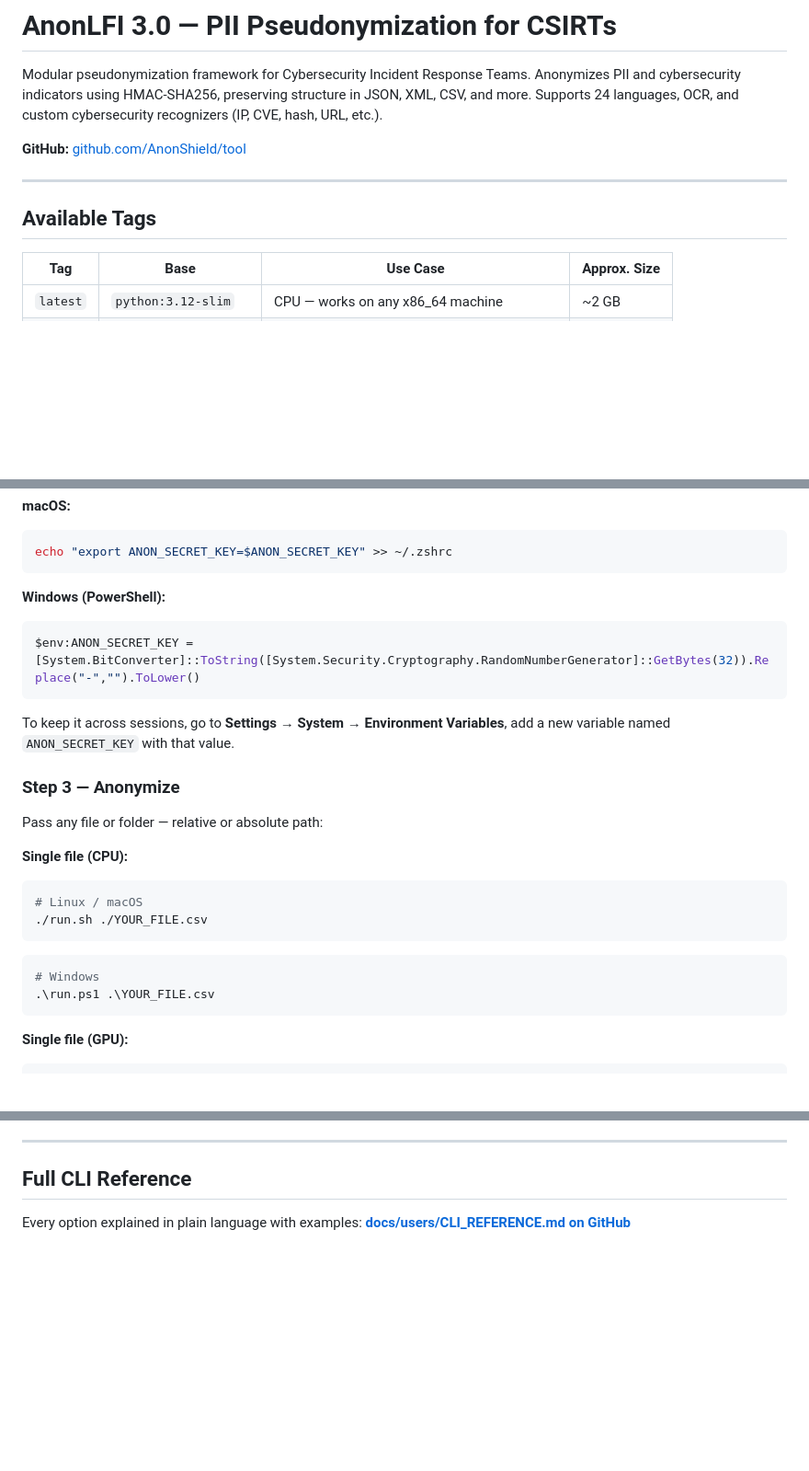
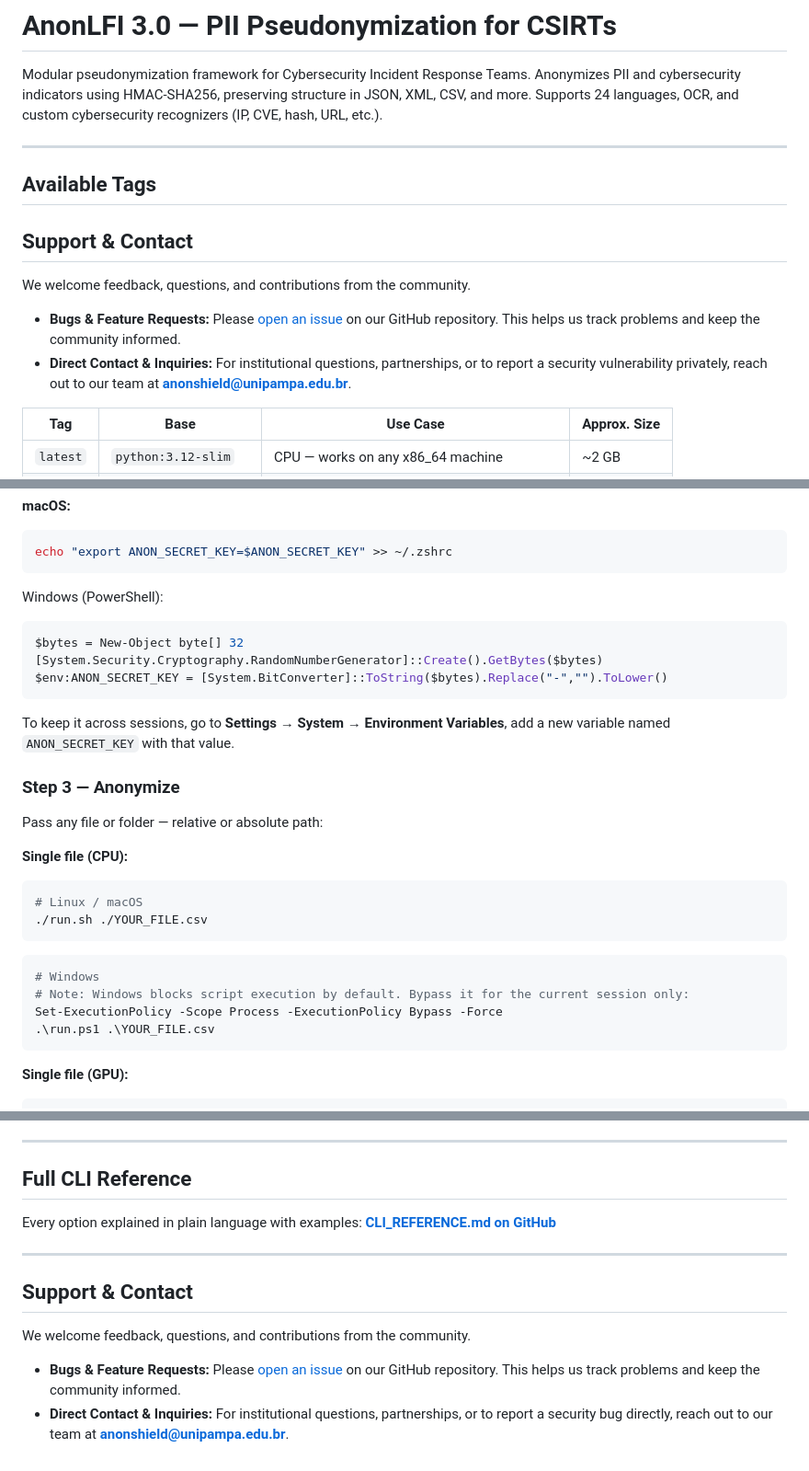
Before and after one commit to AnonShield/anonshield, a Markdown page: docker/DOCKERHUB_README.md, 3 parts joined by grey strips. Shown at 92% size. Rendered like a GitHub page; blank space fills up the shorter version.

Commit message:
fix: enhance support and contact section in DOCKERHUB_README.md for better community engagement

````diff
--- a/docker/DOCKERHUB_README.md
+++ b/docker/DOCKERHUB_README.md
@@ -2,11 +2,16 @@
 
 Modular pseudonymization framework for Cybersecurity Incident Response Teams. Anonymizes PII and cybersecurity indicators using HMAC-SHA256, preserving structure in JSON, XML, CSV, and more. Supports 24 languages, OCR, and custom cybersecurity recognizers (IP, CVE, hash, URL, etc.).
 
-**GitHub:** [github.com/AnonShield/tool](https://github.com/AnonShield/tool)
-
 ---
 
 ## Available Tags
+
+## Support & Contact
+
+We welcome feedback, questions, and contributions from the community.
+
+* **Bugs & Feature Requests:** Please [open an issue](https://github.com/AnonShield/runshanondocker/issues) on our GitHub repository. This helps us track problems and keep the community informed.
+* **Direct Contact & Inquiries:** For institutional questions, partnerships, or to report a security vulnerability privately, reach out to our team at **[anonshield@unipampa.edu.br](mailto:anonshield@unipampa.edu.br)**.
 
 | Tag | Base | Use Case | Approx. Size |
 |-----|------|----------|-------------|
@@ -65,9 +70,11 @@ echo "export ANON_SECRET_KEY=$ANON_SECRET_KEY" >> ~/.bashrc
 echo "export ANON_SECRET_KEY=$ANON_SECRET_KEY" >> ~/.zshrc
 ```
 
-**Windows (PowerShell):**
+Windows (PowerShell):
 ```powershell
-$env:ANON_SECRET_KEY = [System.BitConverter]::ToString([System.Security.Cryptography.RandomNumberGenerator]::GetBytes(32)).Replace("-","").ToLower()
+$bytes = New-Object byte[] 32
+[System.Security.Cryptography.RandomNumberGenerator]::Create().GetBytes($bytes)
+$env:ANON_SECRET_KEY = [System.BitConverter]::ToString($bytes).Replace("-","").ToLower()
 ```
 
 To keep it across sessions, go to **Settings → System → Environment Variables**, add a new variable named `ANON_SECRET_KEY` with that value.
@@ -83,6 +90,8 @@ Pass any file or folder — relative or absolute path:
 ```
 ```powershell
 # Windows
+# Note: Windows blocks script execution by default. Bypass it for the current session only:
+Set-ExecutionPolicy -Scope Process -ExecutionPolicy Bypass -Force
 .\run.ps1 .\YOUR_FILE.csv
 ```
 
@@ -319,4 +328,13 @@ Run `./run.sh --list-entities` (Linux/macOS) or `.\run.ps1 --list-entities` (Win
 
 ## Full CLI Reference
 
-Every option explained in plain language with examples: **[docs/users/CLI_REFERENCE.md on GitHub](https://github.com/AnonShield/tool/blob/main/docs/users/CLI_REFERENCE.md)**
+Every option explained in plain language with examples: **[CLI_REFERENCE.md on GitHub](https://github.com/AnonShield/runshanondocker/blob/main/CLI_REFERENCE.md)**
+
+---
+
+## Support & Contact
+
+We welcome feedback, questions, and contributions from the community.
+
+* **Bugs & Feature Requests:** Please [open an issue](https://github.com/AnonShield/runshanondocker/issues) on our GitHub repository. This helps us track problems and keep the community informed.
+* **Direct Contact & Inquiries:** For institutional questions, partnerships, or to report a security bug directly, reach out to our team at **[anonshield@unipampa.edu.br](mailto:anonshield@unipampa.edu.br)**.
````
Also changed, not shown: other parts of docker/DOCKERHUB_README.md (+1 -1 lines).
